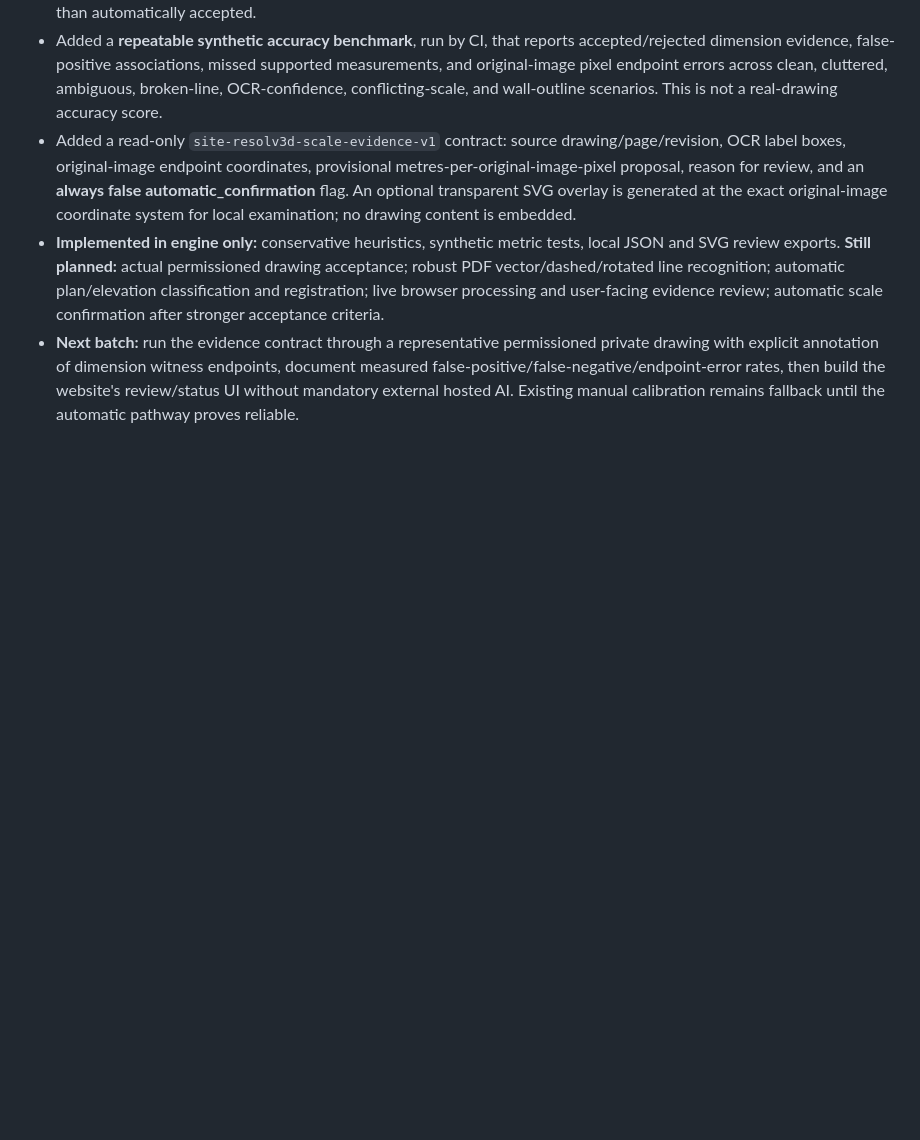
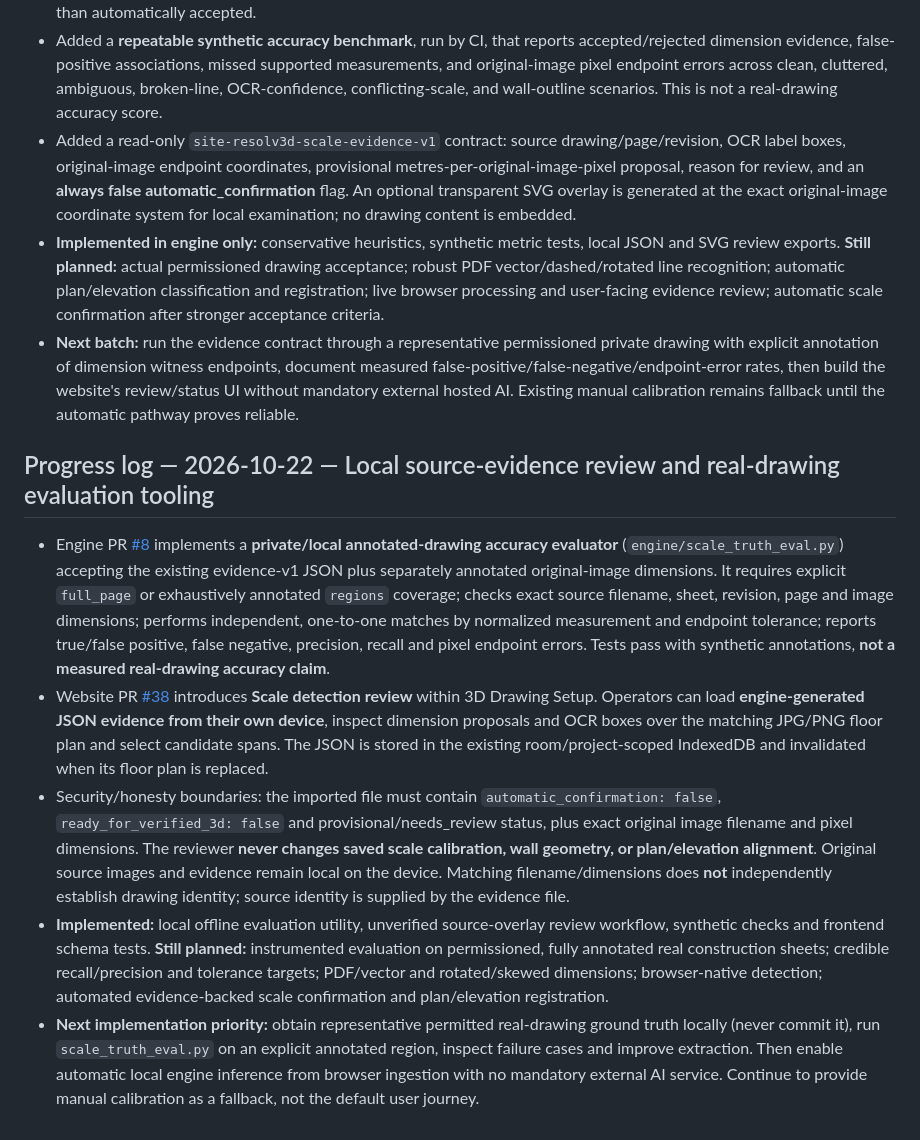
Before and after one commit to joelesquenazi-tech/construction-ai-app, a Markdown page: docs/ENGINEERING_MASTER_PLAN.md, the part around the change. Drawn GitHub-style; blank space fills up the shorter version.

Commit message:
Record scale evidence review UI and private accuracy evaluator as completed engine/frontend slices

```diff
--- a/docs/ENGINEERING_MASTER_PLAN.md
+++ b/docs/ENGINEERING_MASTER_PLAN.md
@@ -387,3 +387,13 @@ Define a versioned, dependency-free feature catalog and JSON instance schema wit
 - Added a read-only `site-resolv3d-scale-evidence-v1` contract: source drawing/page/revision, OCR label boxes, original-image endpoint coordinates, provisional metres-per-original-image-pixel proposal, reason for review, and an **always false automatic_confirmation** flag. An optional transparent SVG overlay is generated at the exact original-image coordinate system for local examination; no drawing content is embedded.
 - **Implemented in engine only:** conservative heuristics, synthetic metric tests, local JSON and SVG review exports. **Still planned:** actual permissioned drawing acceptance; robust PDF vector/dashed/rotated line recognition; automatic plan/elevation classification and registration; live browser processing and user-facing evidence review; automatic scale confirmation after stronger acceptance criteria.
 - **Next batch:** run the evidence contract through a representative permissioned private drawing with explicit annotation of dimension witness endpoints, document measured false-positive/false-negative/endpoint-error rates, then build the website's review/status UI without mandatory external hosted AI. Existing manual calibration remains fallback until the automatic pathway proves reliable.
+
+
+
+## Progress log — 2026-10-22 — Local source-evidence review and real-drawing evaluation tooling
+
+- Engine PR [#8](https://github.com/joelesquenazi-tech/Construction-ai/pull/8) implements a **private/local annotated-drawing accuracy evaluator** (`engine/scale_truth_eval.py`) accepting the existing evidence-v1 JSON plus separately annotated original-image dimensions. It requires explicit `full_page` or exhaustively annotated `regions` coverage; checks exact source filename, sheet, revision, page and image dimensions; performs independent, one-to-one matches by normalized measurement and endpoint tolerance; reports true/false positive, false negative, precision, recall and pixel endpoint errors. Tests pass with synthetic annotations, **not a measured real-drawing accuracy claim**.
+- Website PR [#38](https://github.com/joelesquenazi-tech/construction-ai-app/pull/38) introduces **Scale detection review** within 3D Drawing Setup. Operators can load **engine-generated JSON evidence from their own device**, inspect dimension proposals and OCR boxes over the matching JPG/PNG floor plan and select candidate spans. The JSON is stored in the existing room/project-scoped IndexedDB and invalidated when its floor plan is replaced.
+- Security/honesty boundaries: the imported file must contain `automatic_confirmation: false`, `ready_for_verified_3d: false` and provisional/needs_review status, plus exact original image filename and pixel dimensions. The reviewer **never changes saved scale calibration, wall geometry, or plan/elevation alignment**. Original source images and evidence remain local on the device. Matching filename/dimensions does **not** independently establish drawing identity; source identity is supplied by the evidence file.
+- **Implemented:** local offline evaluation utility, unverified source-overlay review workflow, synthetic checks and frontend schema tests. **Still planned:** instrumented evaluation on permissioned, fully annotated real construction sheets; credible recall/precision and tolerance targets; PDF/vector and rotated/skewed dimensions; browser-native detection; automated evidence-backed scale confirmation and plan/elevation registration.
+- **Next implementation priority:** obtain representative permitted real-drawing ground truth locally (never commit it), run `scale_truth_eval.py` on an explicit annotated region, inspect failure cases and improve extraction. Then enable automatic local engine inference from browser ingestion with no mandatory external AI service. Continue to provide manual calibration as a fallback, not the default user journey.
```
